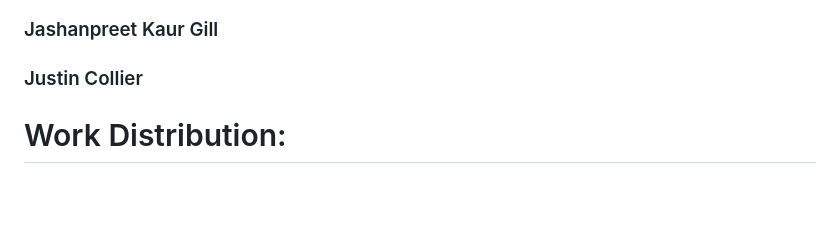
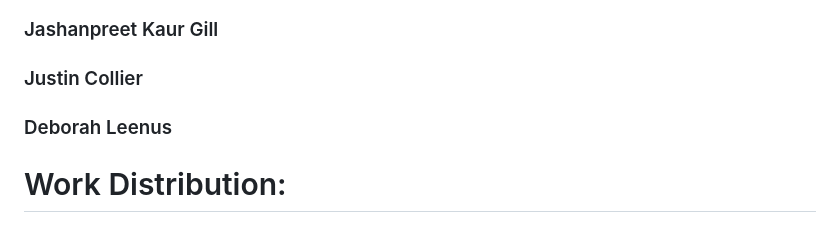
Before and after one commit to ahsanejaz1998/Final_project_2004, a Markdown page: README.md, the part around the change. GitHub-like rendering; blank space fills up the shorter version.

```diff
--- a/README.md
+++ b/README.md
@@ -3,6 +3,7 @@
 ### Ahsan Ejaz
 ### Jashanpreet Kaur Gill
 ### Justin Collier
+### Deborah Leenus
 
 
 # Work Distribution:
```
